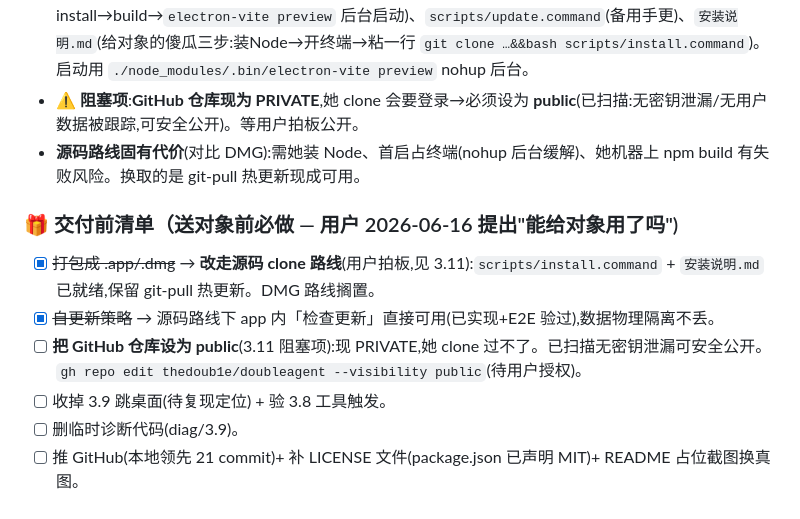
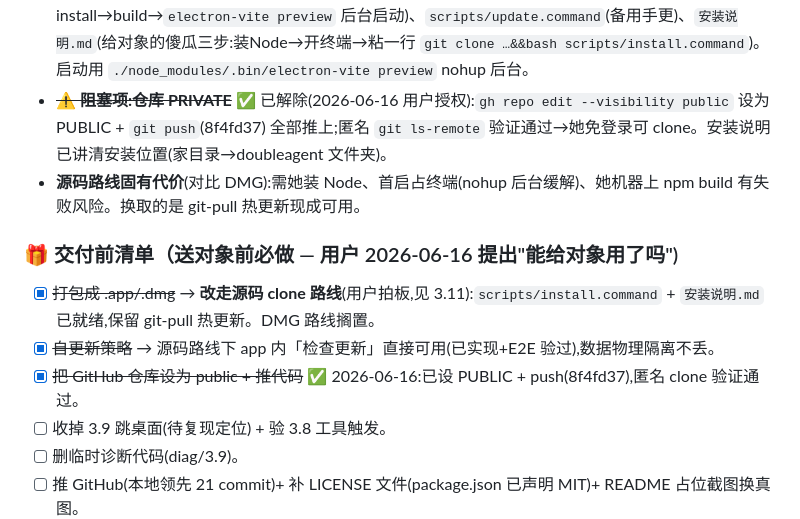
Before and after one commit to thedoub1e/doubleagent, a Markdown page: Plan.md, the part around the change. GitHub-like rendering.

Commit message:
docs: 仓库公开+推送完成,Plan 标记 3.11 阻塞解除;校验 DeepSeek 模型 id 可用

```diff
--- a/Plan.md
+++ b/Plan.md
@@ -200,13 +200,13 @@ B. **[Path B 旧·Phase 0 重构]** 已完成(见上方已完成大块)，下面
    - **数据安全(已查实)**:用户记录(config/sessions/history/memory/profile/pomodoro/fired)存 `~/Library/Application Support/doubleagent/`,与 git 仓库**物理隔离**;updater.ts `git pull --ff-only`/`reset` 只动代码够不着数据;migrate.ts 仅当 dataVersion↑ 才迁移、**迁移前 backupUserData 备份到 backup/pre-vN/**、绝不清空。**热更新天然不丢/不覆盖记录**。
    - **更新通道**:① 首选 app 内「设置→检查更新→现在更新」(已实现,git pull+build+重启+失败回滚);② 备用 `scripts/update.command`。clone 安装满足 resolveRepoRoot,app 内按钮可用。
    - **新增交付工具**:`scripts/install.command`(幂等:检查 git/node→clone 或 pull→npm install→build→`electron-vite preview` 后台启动)、`scripts/update.command`(备用手更)、`安装说明.md`(给对象的傻瓜三步:装Node→开终端→粘一行 `git clone …&&bash scripts/install.command`)。启动用 `./node_modules/.bin/electron-vite preview` nohup 后台。
-   - **⚠️ 阻塞项**:**GitHub 仓库现为 PRIVATE**,她 clone 会要登录→必须设为 **public**(已扫描:无密钥泄漏/无用户数据被跟踪,可安全公开)。等用户拍板公开。
+   - ~~**⚠️ 阻塞项:仓库 PRIVATE**~~ ✅ 已解除(2026-06-16 用户授权):`gh repo edit --visibility public` 设为 PUBLIC + `git push`(8f4fd37) 全部推上;匿名 `git ls-remote` 验证通过→她免登录可 clone。安装说明已讲清安装位置(家目录→doubleagent 文件夹)。
    - **源码路线固有代价**(对比 DMG):需她装 Node、首启占终端(nohup 后台缓解)、她机器上 npm build 有失败风险。换取的是 git-pull 热更新现成可用。
 
 ### 🎁 交付前清单（送对象前必做 — 用户 2026-06-16 提出"能给对象用了吗")
 - [x] ~~打包成 .app/.dmg~~ → **改走源码 clone 路线**(用户拍板,见 3.11):`scripts/install.command` + `安装说明.md` 已就绪,保留 git-pull 热更新。DMG 路线搁置。
 - [x] ~~自更新策略~~ → 源码路线下 app 内「检查更新」直接可用(已实现+E2E 验过),数据物理隔离不丢。
-- [ ] **把 GitHub 仓库设为 public**(3.11 阻塞项):现 PRIVATE,她 clone 过不了。已扫描无密钥泄漏可安全公开。`gh repo edit thedoub1e/doubleagent --visibility public`(待用户授权)。
+- [x] ~~把 GitHub 仓库设为 public + 推代码~~ ✅ 2026-06-16:已设 PUBLIC + push(8f4fd37),匿名 clone 验证通过。
 - [ ] 收掉 3.9 跳桌面(待复现定位) + 验 3.8 工具触发。
 - [ ] 删临时诊断代码(diag/3.9)。
 - [ ] 推 GitHub(本地领先 21 commit)+ 补 LICENSE 文件(package.json 已声明 MIT)+ README 占位截图换真图。
```
Also changed, not shown: AOL.md (+1 -0 lines).
